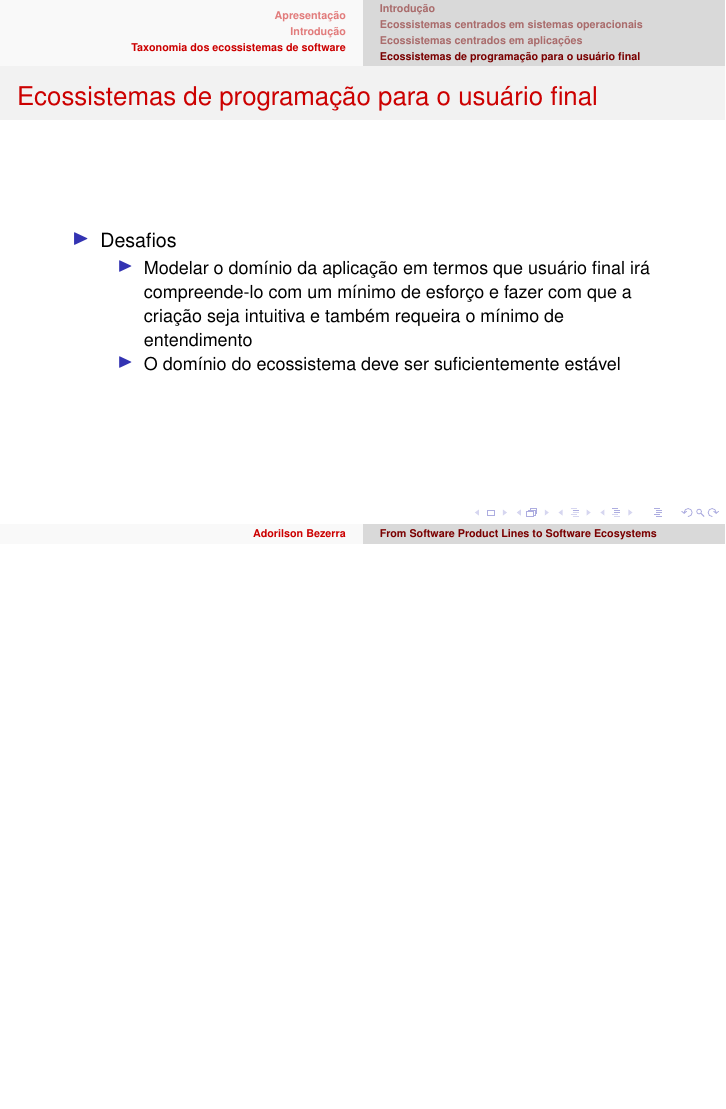
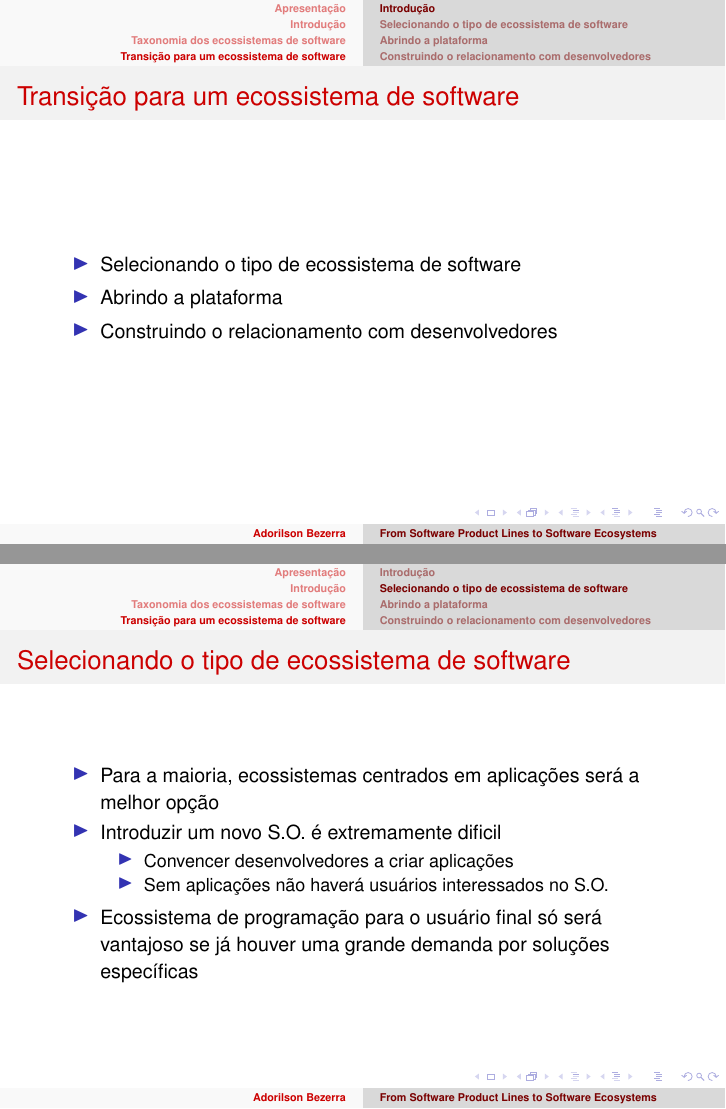
Before and after one commit to adorilson/lps-stuff, LaTeX slides (FromSLPtoSwEcosystems/apresentacao.tex): page 21 of 21 before the commit and pages 22 and 23 of 25 after it, the two joined at a grey line, the shorter picture padded with empty space. Compiled offline with pdfLaTeX; the source files are stored in an older character set and shown here as Unicode.

Commit message:
adicao da secao 3 - transicao para um ecosistema de software
(ps: nos commits anteriores, a msg está incorreta, deveria ser seção 2  e não secao 3 :p )

```diff
--- a/FromSLPtoSwEcosystems/apresentacao.tex
+++ b/FromSLPtoSwEcosystems/apresentacao.tex
@@ -304,3 +304,34 @@
         \end{itemize}
     }
 \section{Transição para um ecossistema de software}
+    \subsection{Introdução}
+    \frame
+    {
+        \frametitle{Transição para um ecossistema de software}
+        \begin{itemize}
+            \item Selecionando o tipo de ecossistema de software
+            \item Abrindo a plataforma
+            \item Construindo o relacionamento com desenvolvedores
+        \end{itemize}
+
+    }
+    \subsection{Selecionando o tipo de ecossistema de software}
+    \frame
+    {
+        \frametitle{Selecionando o tipo de ecossistema de software}
+        \begin{itemize}
+            \item Para a maioria, ecossistemas centrados em aplicações será a
+            melhor opção
+            \item Introduzir um novo S.O. é extremamente dificil
+            \begin{itemize}
+                \item Convencer desenvolvedores a criar aplicações
+                \item Sem aplicações não haverá usuários interessados no S.O.
+            \end{itemize}
+            \item Ecossistema de programação para o usuário final só será
+            vantajoso se já houver uma grande demanda por soluções específicas
+        \end{itemize}
+    }
+    \subsection{Abrindo a plataforma}
+    \frame
+    {
+        \frametitle{Abrindo a plataforma}
@@ -306,0 +353,4 @@
+    \subsection{Construindo o relacionamento com desenvolvedores}
+    \frame
+    {
+        \frametitle{Construindo o relacionamento com desenvolvedores}
```
Also changed, not shown: FromSLPtoSwEcosystems/apresentacao.tex (21 more changed lines).
